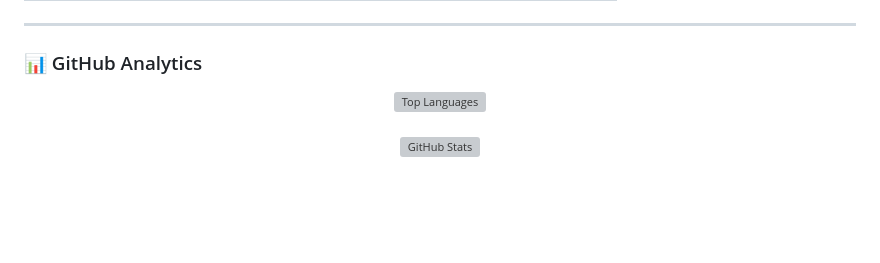
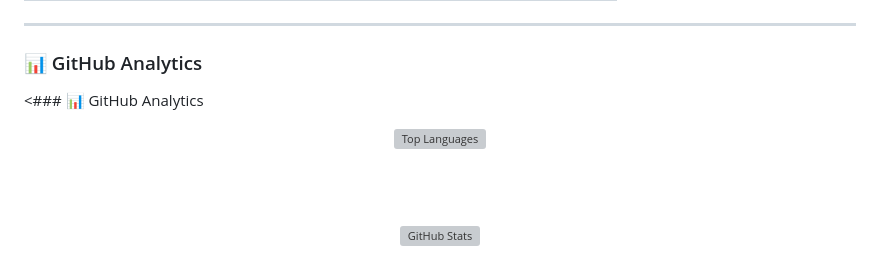
Before and after one commit to SolimanAnas/solimananas.github.io, a Markdown page: README.md, the part around one of its changes. Rendered like a GitHub page; blank space fills up the shorter version; grey boxes are pictures that could not be loaded.

Commit message:
Update GitHub Analytics section in README

```diff
--- a/README.md
+++ b/README.md
@@ -83,8 +83,22 @@ Medical professional with 10+ years in emergency and prehospital care. I build p
 
 ### 📊 GitHub Analytics
 
+<### 📊 GitHub Analytics
+
 <div align="center">
-  <img src="https://github-readme-stats.shion.dev/api/top-langs/?username=SolimanAnas&layout=compact&theme=tokyonight&hide_border=true&bg_color=0b0b0b&title_color=22c55e&text_color=ffffff" alt="Top Languages" height="170" />
+
+  <img
+    src="https://github-readme-stats.shion.dev/api/top-langs/?username=SolimanAnas&layout=compact&theme=tokyonight&hide_border=true&bg_color=0b0b0b&title_color=22c55e&text_color=ffffff"
+    alt="Top Languages"
+    height="170"
+  />
+
   <br/><br/>
-  <img src="https://github-readme-stats.shion.dev/api?username=SolimanAnas&show_icons=true&theme=tokyonight&hide_border=true&bg_color=0b0b0b&icon_color=22c55e&title_color=22c55e&text_color=ffffff" alt="GitHub Stats" height="170" />
+
+  <img
+    src="https://github-readme-stats.shion.dev/api?username=SolimanAnas&show_icons=true&theme=tokyonight&hide_border=true&bg_color=0b0b0b&icon_color=22c55e&title_color=22c55e&text_color=ffffff"
+    alt="GitHub Stats"
+    height="170"
+  />
+
   <br/><br/>
```
Also changed, not shown: other parts of README.md (+8 -1 lines).
